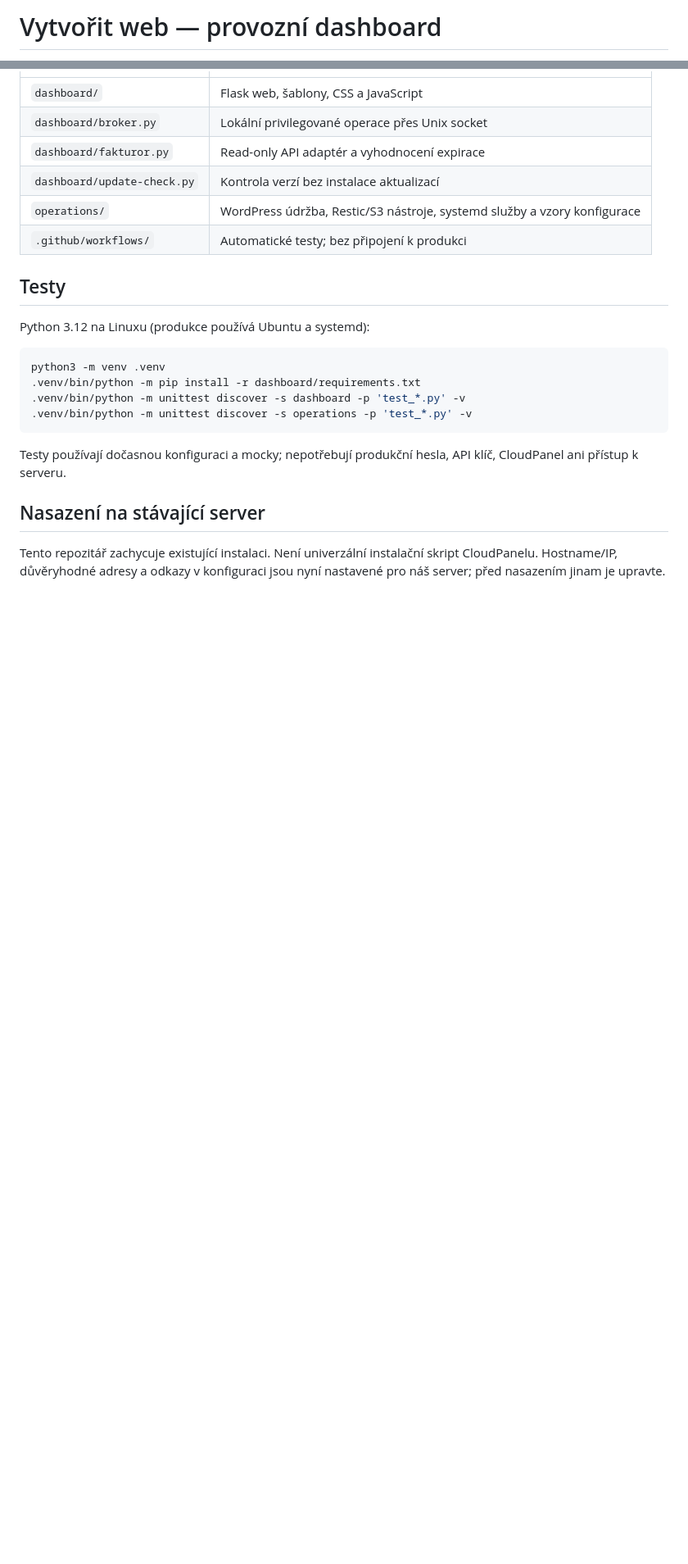
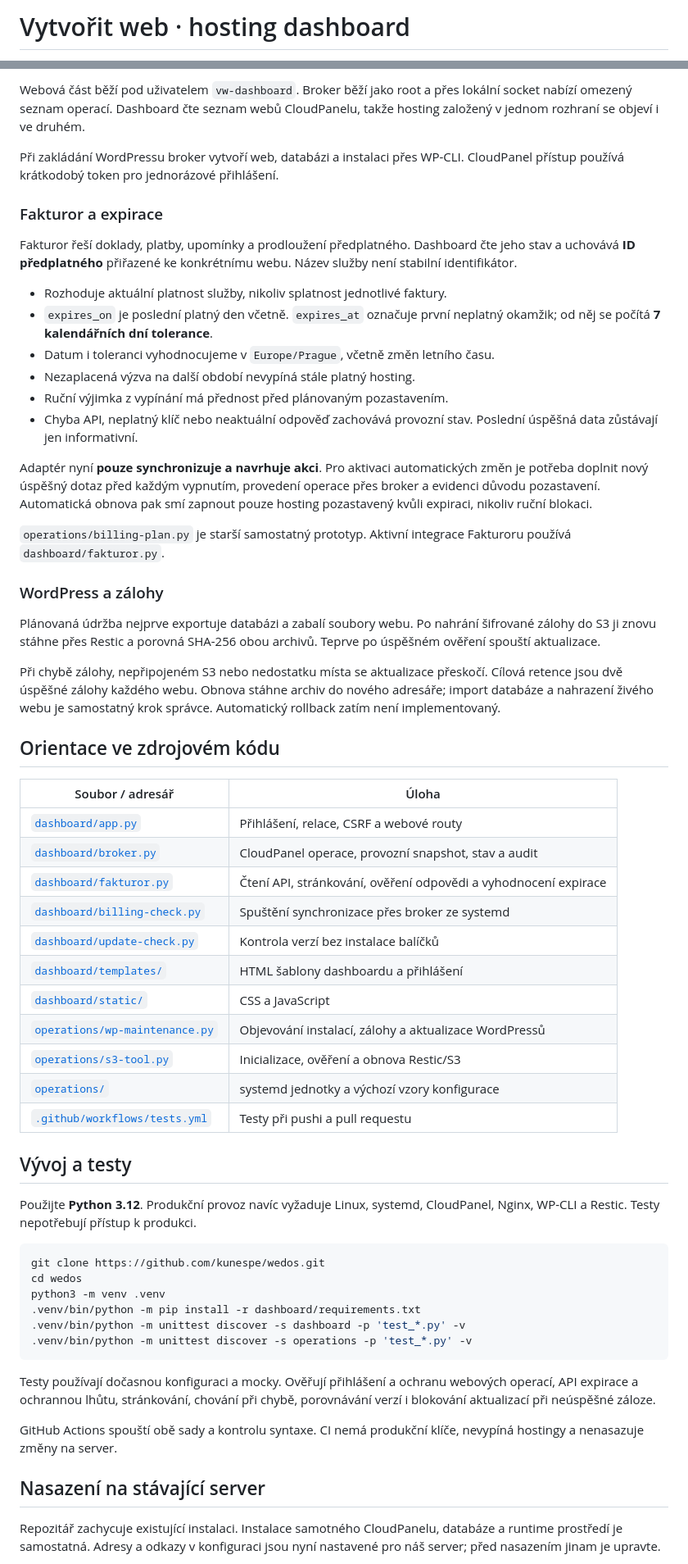
Before and after one commit to kunespe/wedos, a Markdown page: README.md, 2 parts joined by grey strips. Shown at 82% size. Rendered like a GitHub page; blank space fills up the shorter version.

Commit message:
Document dashboard architecture, integrations and deployment

````diff
--- a/README.md
+++ b/README.md
@@ -1,2 +1,2 @@
-# Vytvořit web — provozní dashboard
+# Vytvořit web · hosting dashboard
 
@@ -30,28 +46,84 @@ aktivní synchronizace Fakturoru.
+Webová část běží pod uživatelem `vw-dashboard`. Broker běží jako root a přes
+lokální socket nabízí omezený seznam operací. Dashboard čte seznam webů
+CloudPanelu, takže hosting založený v jednom rozhraní se objeví i ve druhém.
+
+Při zakládání WordPressu broker vytvoří web, databázi a instalaci přes WP-CLI.
+CloudPanel přístup používá krátkodobý token pro jednorázové přihlášení.
+
+### Fakturor a expirace
+
+Fakturor řeší doklady, platby, upomínky a prodloužení předplatného. Dashboard
+čte jeho stav a uchovává **ID předplatného** přiřazené ke konkrétnímu webu.
+Název služby není stabilní identifikátor.
+
+- Rozhoduje aktuální platnost služby, nikoliv splatnost jednotlivé faktury.
+- `expires_on` je poslední platný den včetně. `expires_at` označuje první
+  neplatný okamžik; od něj se počítá **7 kalendářních dní tolerance**.
+- Datum i toleranci vyhodnocujeme v `Europe/Prague`, včetně změn letního času.
+- Nezaplacená výzva na další období nevypíná stále platný hosting.
+- Ruční výjimka z vypínání má přednost před plánovaným pozastavením.
+- Chyba API, neplatný klíč nebo neaktuální odpověď zachovává provozní stav.
+  Poslední úspěšná data zůstávají jen informativní.
+
+Adaptér nyní **pouze synchronizuje a navrhuje akci**. Pro aktivaci automatických
+změn je potřeba doplnit nový úspěšný dotaz před každým vypnutím, provedení
+operace přes broker a evidenci důvodu pozastavení. Automatická obnova pak
+smí zapnout pouze hosting pozastavený kvůli expiraci, nikoliv ruční blokaci.
+
+`operations/billing-plan.py` je starší samostatný prototyp. Aktivní integrace
+Fakturoru používá `dashboard/fakturor.py`.
+
+### WordPress a zálohy
+
+Plánovaná údržba nejprve exportuje databázi a zabalí soubory webu. Po nahrání
+šifrované zálohy do S3 ji znovu stáhne přes Restic a porovná SHA-256 obou archivů.
+Teprve po úspěšném ověření spouští aktualizace.
+
+Při chybě zálohy, nepřipojeném S3 nebo nedostatku místa se aktualizace
+přeskočí. Cílová retence jsou dvě úspěšné zálohy každého webu. Obnova stáhne
+archiv do nového adresáře; import databáze a nahrazení živého webu je samostatný
+krok správce. Automatický rollback zatím není implementovaný.
+
+## Orientace ve zdrojovém kódu
+
+| Soubor / adresář | Úloha |
 | --- | --- |
-| `dashboard/` | Flask web, šablony, CSS a JavaScript |
-| `dashboard/broker.py` | Lokální privilegované operace přes Unix socket |
-| `dashboard/fakturor.py` | Read-only API adaptér a vyhodnocení expirace |
-| `dashboard/update-check.py` | Kontrola verzí bez instalace aktualizací |
-| `operations/` | WordPress údržba, Restic/S3 nástroje, systemd služby a vzory konfigurace |
-| `.github/workflows/` | Automatické testy; bez připojení k produkci |
+| [`dashboard/app.py`](dashboard/app.py) | Přihlášení, relace, CSRF a webové routy |
+| [`dashboard/broker.py`](dashboard/broker.py) | CloudPanel operace, provozní snapshot, stav a audit |
+| [`dashboard/fakturor.py`](dashboard/fakturor.py) | Čtení API, stránkování, ověření odpovědi a vyhodnocení expirace |
+| [`dashboard/billing-check.py`](dashboard/billing-check.py) | Spuštění synchronizace přes broker ze systemd |
+| [`dashboard/update-check.py`](dashboard/update-check.py) | Kontrola verzí bez instalace balíčků |
+| [`dashboard/templates/`](dashboard/templates/) | HTML šablony dashboardu a přihlášení |
+| [`dashboard/static/`](dashboard/static/) | CSS a JavaScript |
+| [`operations/wp-maintenance.py`](operations/wp-maintenance.py) | Objevování instalací, zálohy a aktualizace WordPressů |
+| [`operations/s3-tool.py`](operations/s3-tool.py) | Inicializace, ověření a obnova Restic/S3 |
+| [`operations/`](operations/) | systemd jednotky a výchozí vzory konfigurace |
+| [`.github/workflows/tests.yml`](.github/workflows/tests.yml) | Testy při pushi a pull requestu |
 
-## Testy
+## Vývoj a testy
 
-Python 3.12 na Linuxu (produkce používá Ubuntu a systemd):
+Použijte **Python 3.12**. Produkční provoz navíc vyžaduje Linux, systemd,
+CloudPanel, Nginx, WP-CLI a Restic. Testy nepotřebují přístup k produkci.
 
 ```sh
+git clone https://github.com/kunespe/wedos.git
+cd wedos
 python3 -m venv .venv
 .venv/bin/python -m pip install -r dashboard/requirements.txt
 .venv/bin/python -m unittest discover -s dashboard -p 'test_*.py' -v
 .venv/bin/python -m unittest discover -s operations -p 'test_*.py' -v
 ```
 
-Testy používají dočasnou konfiguraci a mocky; nepotřebují produkční hesla,
-API klíč, CloudPanel ani přístup k serveru.
+Testy používají dočasnou konfiguraci a mocky. Ověřují přihlášení a ochranu
+webových operací, API expirace a ochrannou lhůtu, stránkování, chování při
+chybě, porovnávání verzí i blokování aktualizací při neúspěšné záloze.
+
+GitHub Actions spouští obě sady a kontrolu syntaxe. CI nemá produkční klíče,
+nevypíná hostingy a nenasazuje změny na server.
 
 ## Nasazení na stávající server
 
-Tento repozitář zachycuje existující instalaci. Není univerzální instalační
-skript CloudPanelu. Hostname/IP, důvěryhodné adresy a odkazy v konfiguraci jsou
-nyní nastavené pro náš server; před nasazením jinam je upravte.
+Repozitář zachycuje existující instalaci. Instalace samotného CloudPanelu,
+databáze a runtime prostředí je samostatná. Adresy a odkazy v konfiguraci
+jsou nyní nastavené pro náš server; před nasazením jinam je upravte.
 
````
Also changed, not shown: other parts of README.md (+75 -46 lines).
